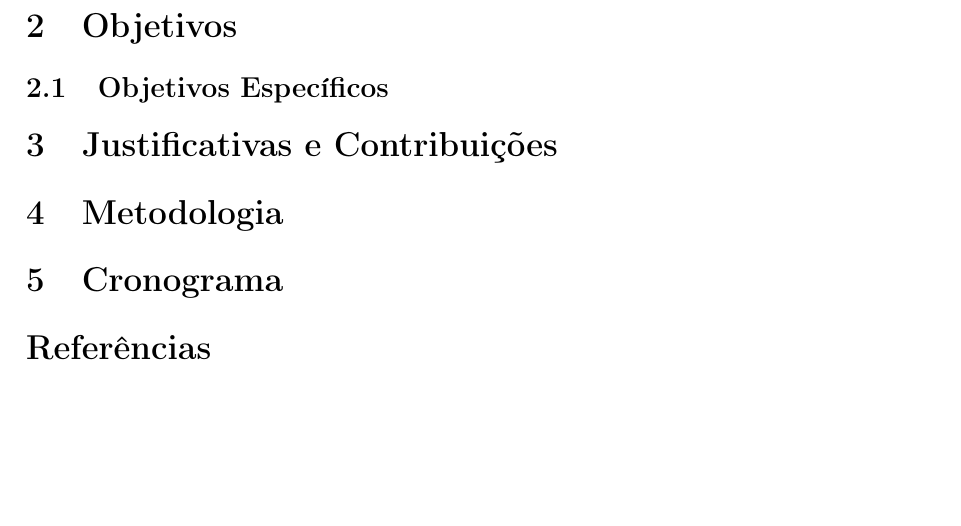
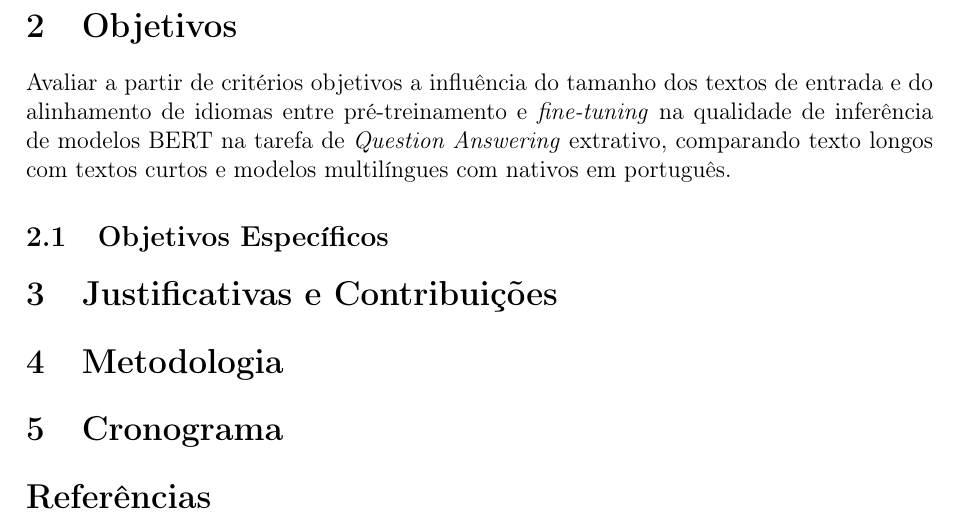
Before and after one commit to wilyJ80/tcc1, a LaTeX paper (anteprojeto/main.tex): part of page 2 of 2, cut so that both start at the same text, the shorter picture padded with empty space. Compiled offline with pdfLaTeX.

Commit message:
asdivnlv

```diff
--- a/anteprojeto/main.tex
+++ b/anteprojeto/main.tex
@@ -53,6 +53,8 @@ Diante desse cenário, este trabalho visa investigar como esse efeito do idioma,
 
 \section{Objetivos}
 
+Avaliar a partir de critérios objetivos a influência do tamanho dos textos de entrada e do alinhamento de idiomas entre pré-treinamento e \textit{fine-tuning} na qualidade de inferência de modelos BERT na tarefa de \textit{Question Answering} extrativo, comparando texto longos com textos curtos e modelos multilíngues com nativos em português.
+
 \subsection{Objetivos Específicos}
 
 \section{Justificativas e Contribuições}
```
Also changed, not shown: anteprojeto/main.pdf.
